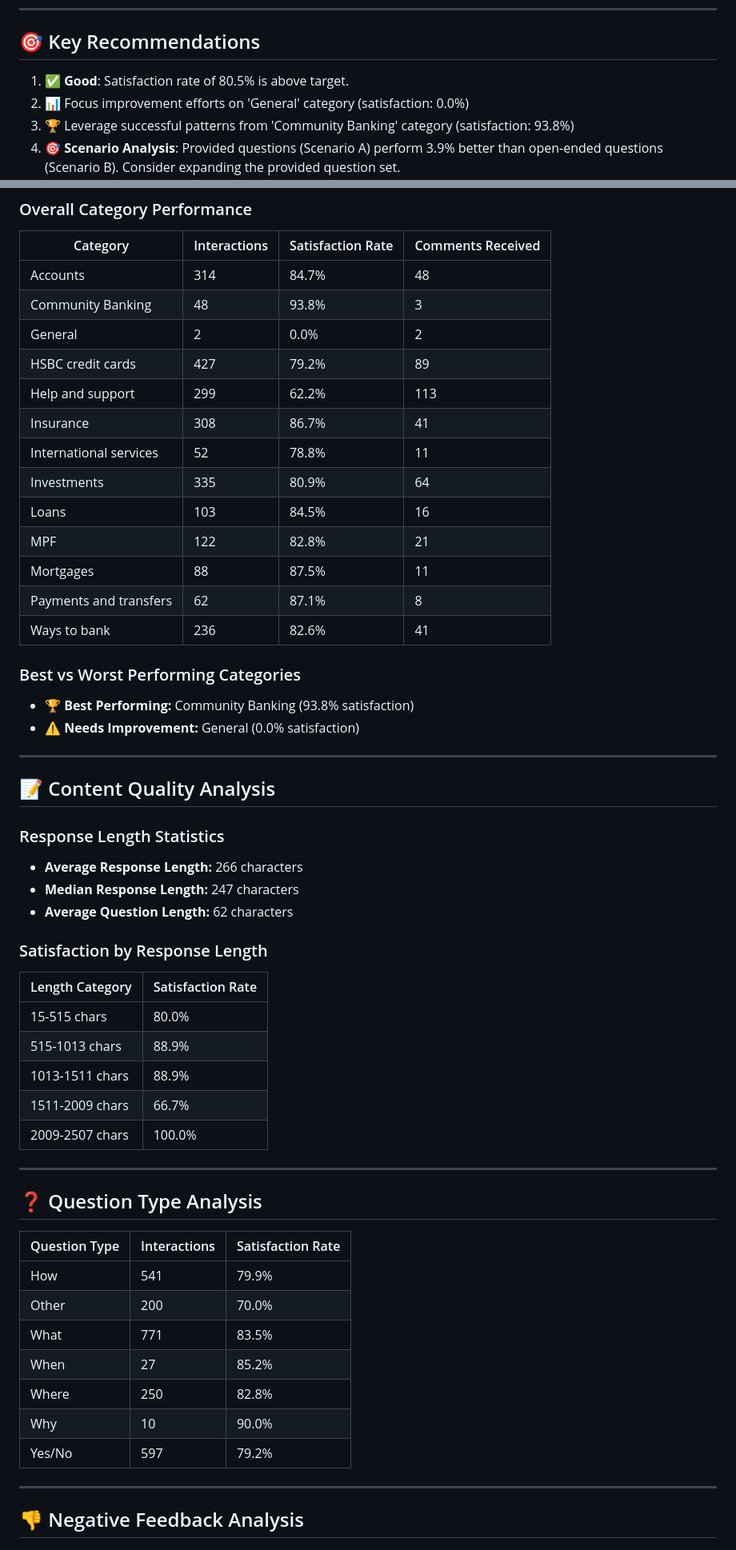
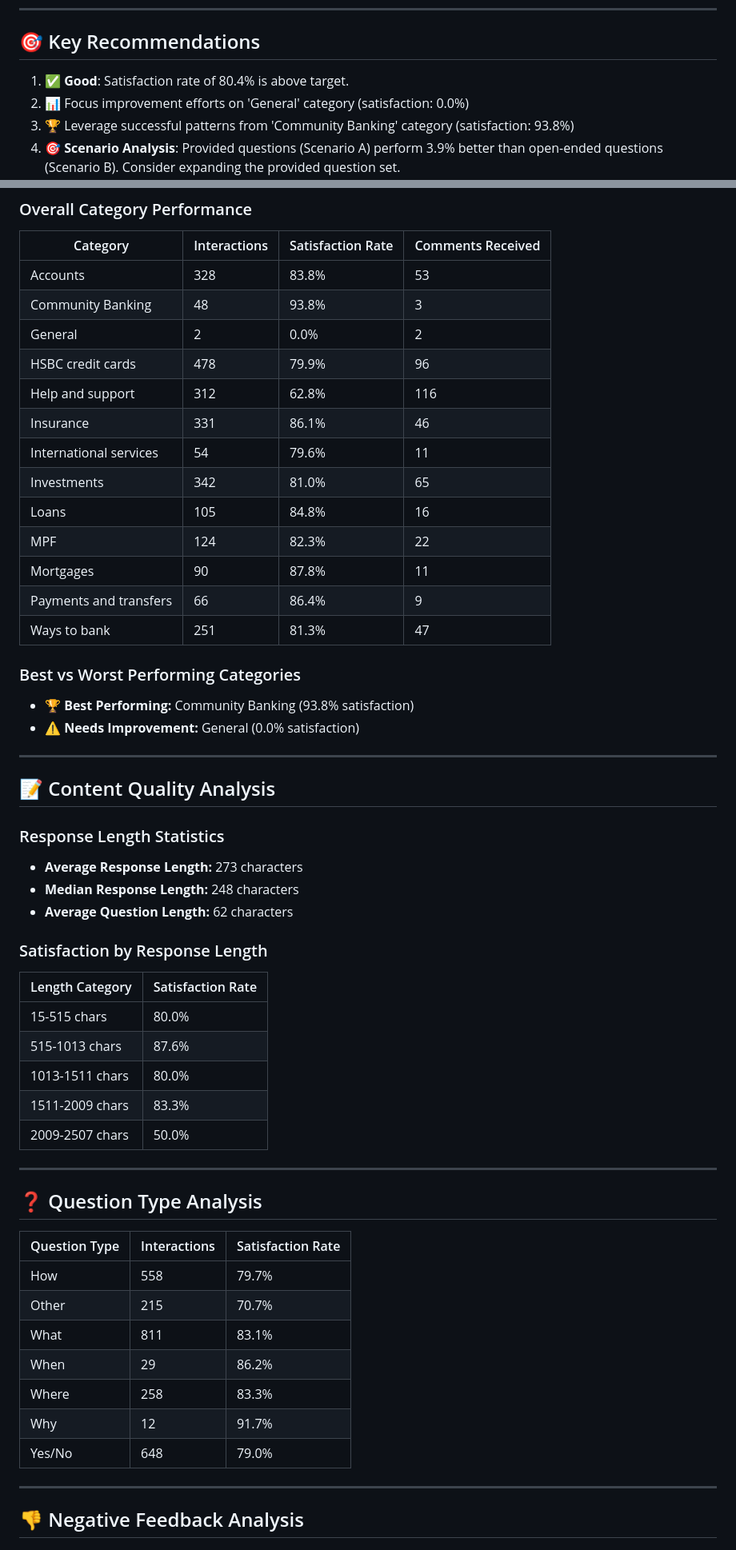
Before and after one commit to Qucy/Qucy, a Markdown page: others/chatbot_feedbacks.MD, 2 parts joined by grey strips. Shown at 80% size. GitHub-like rendering.

```diff
--- a/others/chatbot_feedbacks.MD
+++ b/others/chatbot_feedbacks.MD
@@ -18,7 +18,7 @@
 
 ## 🎯 Key Recommendations
 
-1. ✅ **Good**: Satisfaction rate of 80.5% is above target.
+1. ✅ **Good**: Satisfaction rate of 80.4% is above target.
 2. 📊 Focus improvement efforts on 'General' category (satisfaction: 0.0%)
 3. 🏆 Leverage successful patterns from 'Community Banking' category (satisfaction: 93.8%)
 4. 🎯 **Scenario Analysis**: Provided questions (Scenario A) perform 3.9% better than open-ended questions (Scenario B). Consider expanding the provided question set.
@@ -83,19 +83,19 @@
 ### Overall Category Performance
 | Category | Interactions | Satisfaction Rate | Comments Received |
 |----------|-------------|------------------|------------------|
-| Accounts | 314 | 84.7% | 48 |
+| Accounts | 328 | 83.8% | 53 |
 | Community Banking | 48 | 93.8% | 3 |
 | General | 2 | 0.0% | 2 |
-| HSBC credit cards | 427 | 79.2% | 89 |
-| Help and support | 299 | 62.2% | 113 |
-| Insurance | 308 | 86.7% | 41 |
-| International services | 52 | 78.8% | 11 |
-| Investments | 335 | 80.9% | 64 |
-| Loans | 103 | 84.5% | 16 |
-| MPF | 122 | 82.8% | 21 |
-| Mortgages | 88 | 87.5% | 11 |
-| Payments and transfers | 62 | 87.1% | 8 |
-| Ways to bank | 236 | 82.6% | 41 |
+| HSBC credit cards | 478 | 79.9% | 96 |
+| Help and support | 312 | 62.8% | 116 |
+| Insurance | 331 | 86.1% | 46 |
+| International services | 54 | 79.6% | 11 |
+| Investments | 342 | 81.0% | 65 |
+| Loans | 105 | 84.8% | 16 |
+| MPF | 124 | 82.3% | 22 |
+| Mortgages | 90 | 87.8% | 11 |
+| Payments and transfers | 66 | 86.4% | 9 |
+| Ways to bank | 251 | 81.3% | 47 |
 
 
 ### Best vs Worst Performing Categories
@@ -107,18 +107,18 @@
 ## 📝 Content Quality Analysis
 
 ### Response Length Statistics
-- **Average Response Length:** 266 characters
-- **Median Response Length:** 247 characters
+- **Average Response Length:** 273 characters
+- **Median Response Length:** 248 characters
 - **Average Question Length:** 62 characters
 
 ### Satisfaction by Response Length
 | Length Category | Satisfaction Rate |
 |-----------------|------------------|
 | 15-515 chars | 80.0% |
-| 515-1013 chars | 88.9% |
-| 1013-1511 chars | 88.9% |
-| 1511-2009 chars | 66.7% |
-| 2009-2507 chars | 100.0% |
+| 515-1013 chars | 87.6% |
+| 1013-1511 chars | 80.0% |
+| 1511-2009 chars | 83.3% |
+| 2009-2507 chars | 50.0% |
 
 
 ---
@@ -127,13 +127,13 @@
 
 | Question Type | Interactions | Satisfaction Rate |
 |---------------|-------------|------------------|
-| How | 541 | 79.9% |
-| Other | 200 | 70.0% |
-| What | 771 | 83.5% |
-| When | 27 | 85.2% |
-| Where | 250 | 82.8% |
-| Why | 10 | 90.0% |
-| Yes/No | 597 | 79.2% |
+| How | 558 | 79.7% |
+| Other | 215 | 70.7% |
+| What | 811 | 83.1% |
+| When | 29 | 86.2% |
+| Where | 258 | 83.3% |
+| Why | 12 | 91.7% |
+| Yes/No | 648 | 79.0% |
 
 
 ---
```
Also changed, not shown: other parts of others/chatbot_feedbacks.MD (+59 -54 lines).
